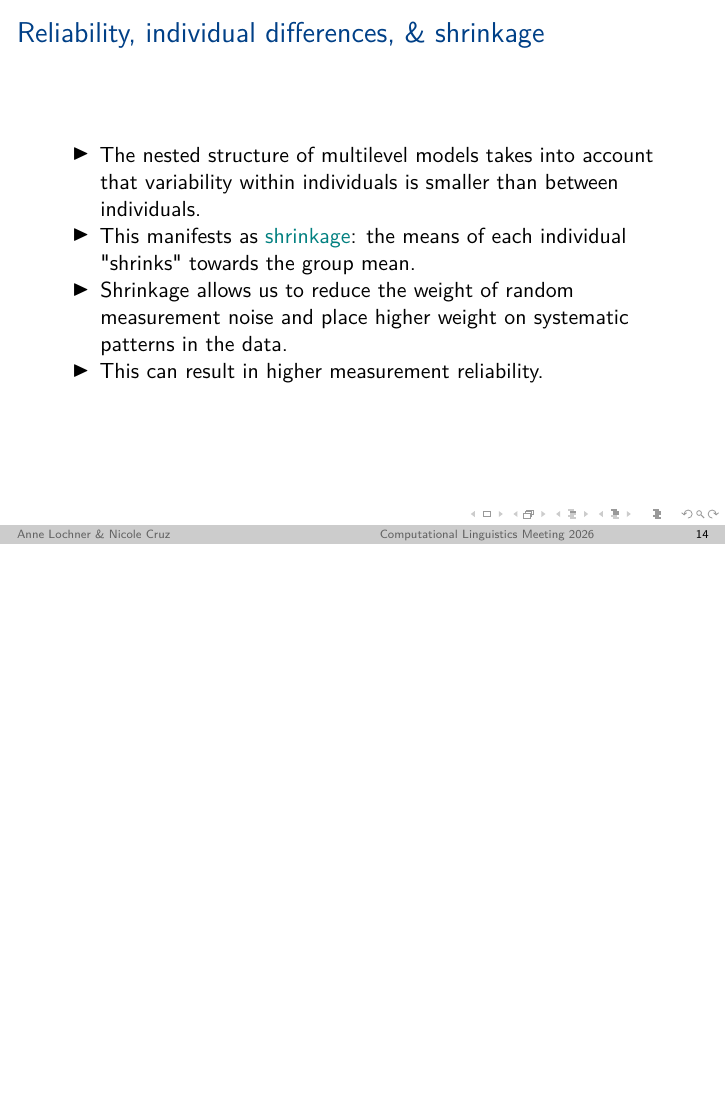
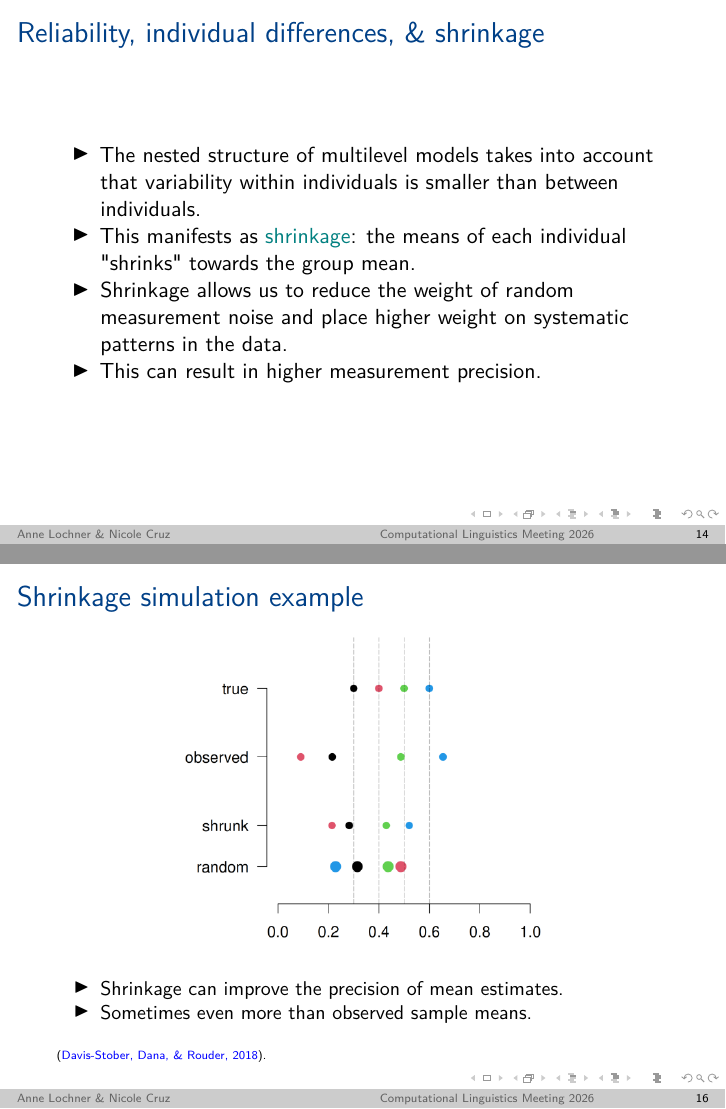
Before and after one commit to annanerum/EZ_HandsOn, LaTeX slides (slides multilevel/Multilevel.tex): page 25 of 42 before the commit and pages 25 and 28 of 44 after it, the two joined at a grey line, the shorter picture padded with empty space. Compiled offline with pdfLaTeX.

Commit message:
Adding info from Davis-Stober et al. on Shrinkage

```diff
--- a/slides multilevel/Multilevel.tex
+++ b/slides multilevel/Multilevel.tex
@@ -336,7 +336,7 @@ variability within individuals is smaller than between individuals.
 "shrinks" towards the group mean.
 \item Shrinkage allows us to reduce the weight of random measurement noise and
 place higher weight on systematic patterns in the data.
-\item This can result in higher measurement reliability.
+\item This can result in higher measurement precision.
 \end{itemize}
 
 \end{frame}
@@ -351,6 +351,35 @@ place higher weight on systematic patterns in the data.
 \end{figure}
 
 Illustration of hierarchical shrinkage.
+
+\end{frame}
+
+%
+\begin{frame}{\color{darkblue}Shrinkage simulation example}
+
+\only<1>{
+\begin{figure}
+\centering
+\href{https://doi.org/10.1371/journal.pone.0207239}{
+\includegraphics[width=.6\textwidth]{graphs/shrink1}}
+\end{figure}}
+
+\only<2>{
+\begin{figure}
+\centering
+\href{https://doi.org/10.1371/journal.pone.0207239}{
+\includegraphics[width=.6\textwidth]{graphs/shrink2}}
+\end{figure}}
+
+\small{
+\begin{itemize}
+\tightlist
+\item<1->{Shrinkage can improve the precision of mean estimates.}
+\item<2->{Sometimes even more than observed sample means.}
+\end{itemize}
+}
+
+\par\begin{spacing}{.5}\begingroup\tiny(\href{https://doi.org/10.1371/journal.pone.0207239}{Davis-Stober, Dana, \& Rouder, 2018}).\endgroup\end{spacing}
 
 \end{frame}
 
```
Also changed, not shown: slides multilevel/Multilevel.pdf, slides multilevel/graphs/shrink1.png (added), slides multilevel/graphs/shrink2.png (added).
